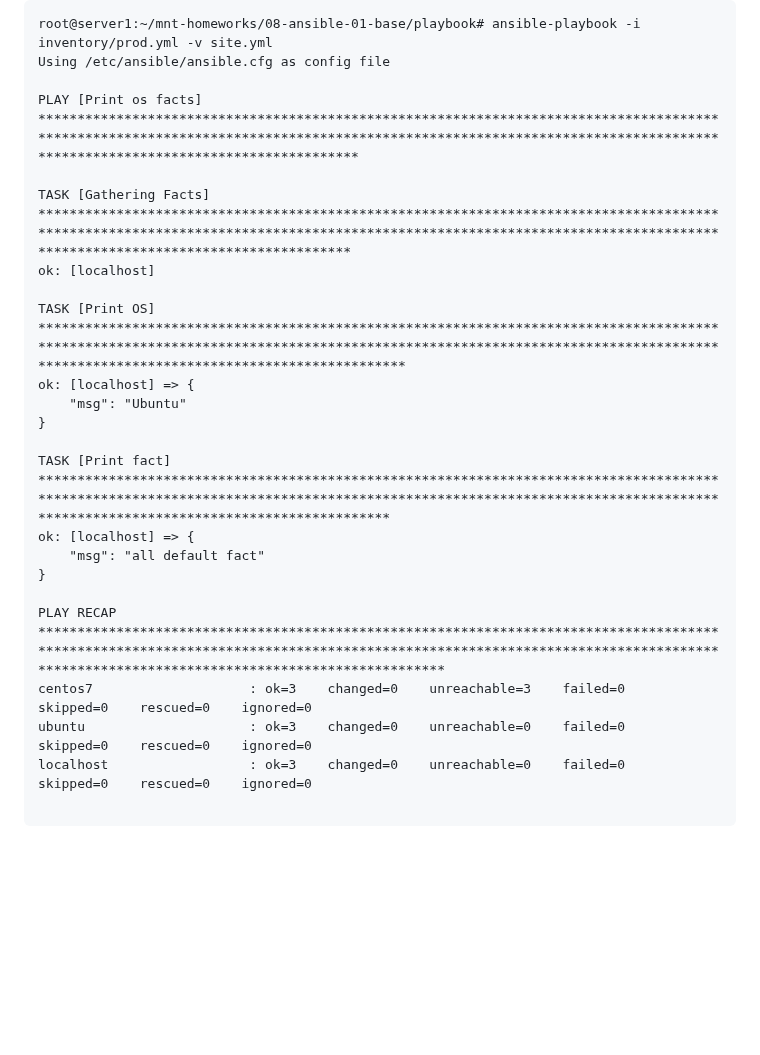
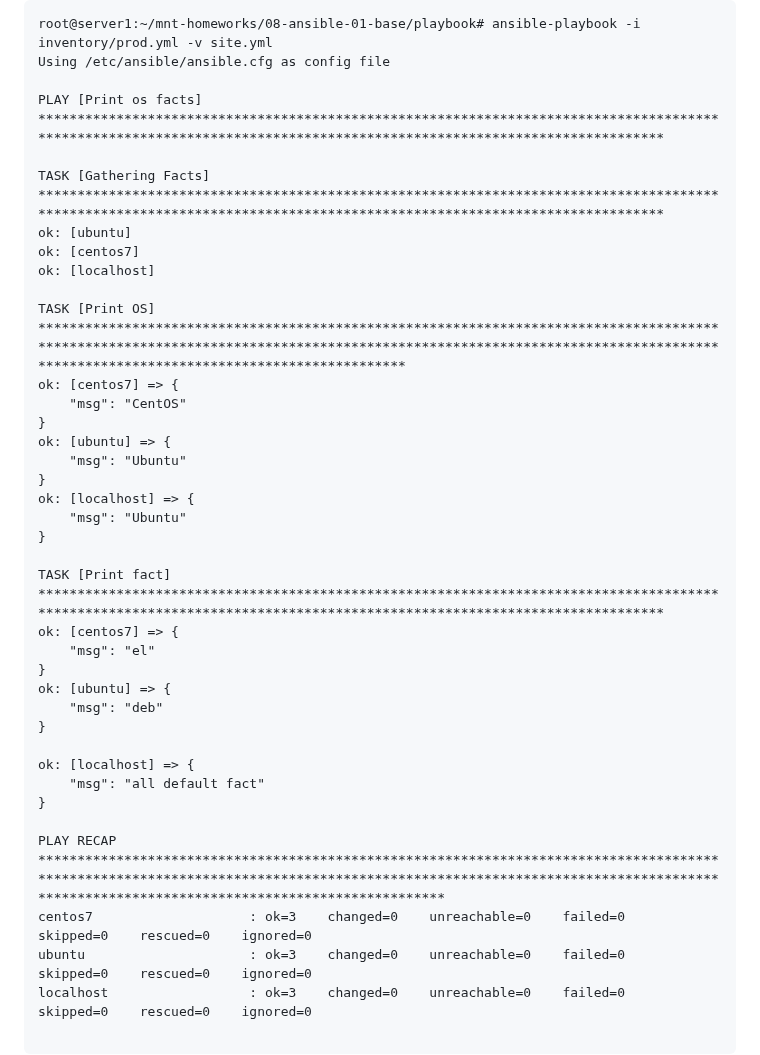
Before and after one commit to mairambek1/devops-netology, a Markdown page: 08-ansible-01-base/README.md, the part around one of its changes. Drawn GitHub-style; blank space fills up the shorter version.

```diff
--- a/08-ansible-01-base/README.md
+++ b/08-ansible-01-base/README.md
@@ -78,23 +78,38 @@ services:
 root@server1:~/mnt-homeworks/08-ansible-01-base/playbook# ansible-playbook -i inventory/prod.yml -v site.yml
 Using /etc/ansible/ansible.cfg as config file
 
-PLAY [Print os facts] ***********************************************************************************************************************************************************************************************************************
+PLAY [Print os facts] ***********************************************************************************************************************************************************************
 
-TASK [Gathering Facts] **********************************************************************************************************************************************************************************************************************
+TASK [Gathering Facts] ***********************************************************************************************************************************************************************
+ok: [ubuntu]
+ok: [centos7]
 ok: [localhost]
 
 TASK [Print OS] *****************************************************************************************************************************************************************************************************************************
+ok: [centos7] => {
+    "msg": "CentOS"
+}
+ok: [ubuntu] => {
+    "msg": "Ubuntu"
+}
 ok: [localhost] => {
     "msg": "Ubuntu"
 }
 
-TASK [Print fact] ***************************************************************************************************************************************************************************************************************************
+TASK [Print fact] ***********************************************************************************************************************************************************************
+ok: [centos7] => {
+    "msg": "el"
+}
+ok: [ubuntu] => {
+    "msg": "deb"
+}
+
 ok: [localhost] => {
     "msg": "all default fact"
 }
 
 PLAY RECAP **********************************************************************************************************************************************************************************************************************************
-centos7                    : ok=3    changed=0    unreachable=3    failed=0    skipped=0    rescued=0    ignored=0
+centos7                    : ok=3    changed=0    unreachable=0    failed=0    skipped=0    rescued=0    ignored=0
 ubuntu                     : ok=3    changed=0    unreachable=0    failed=0    skipped=0    rescued=0    ignored=0
 localhost                  : ok=3    changed=0    unreachable=0    failed=0    skipped=0    rescued=0    ignored=0
 
```
Also changed, not shown: other parts of 08-ansible-01-base/README.md (+34 -1 lines).
